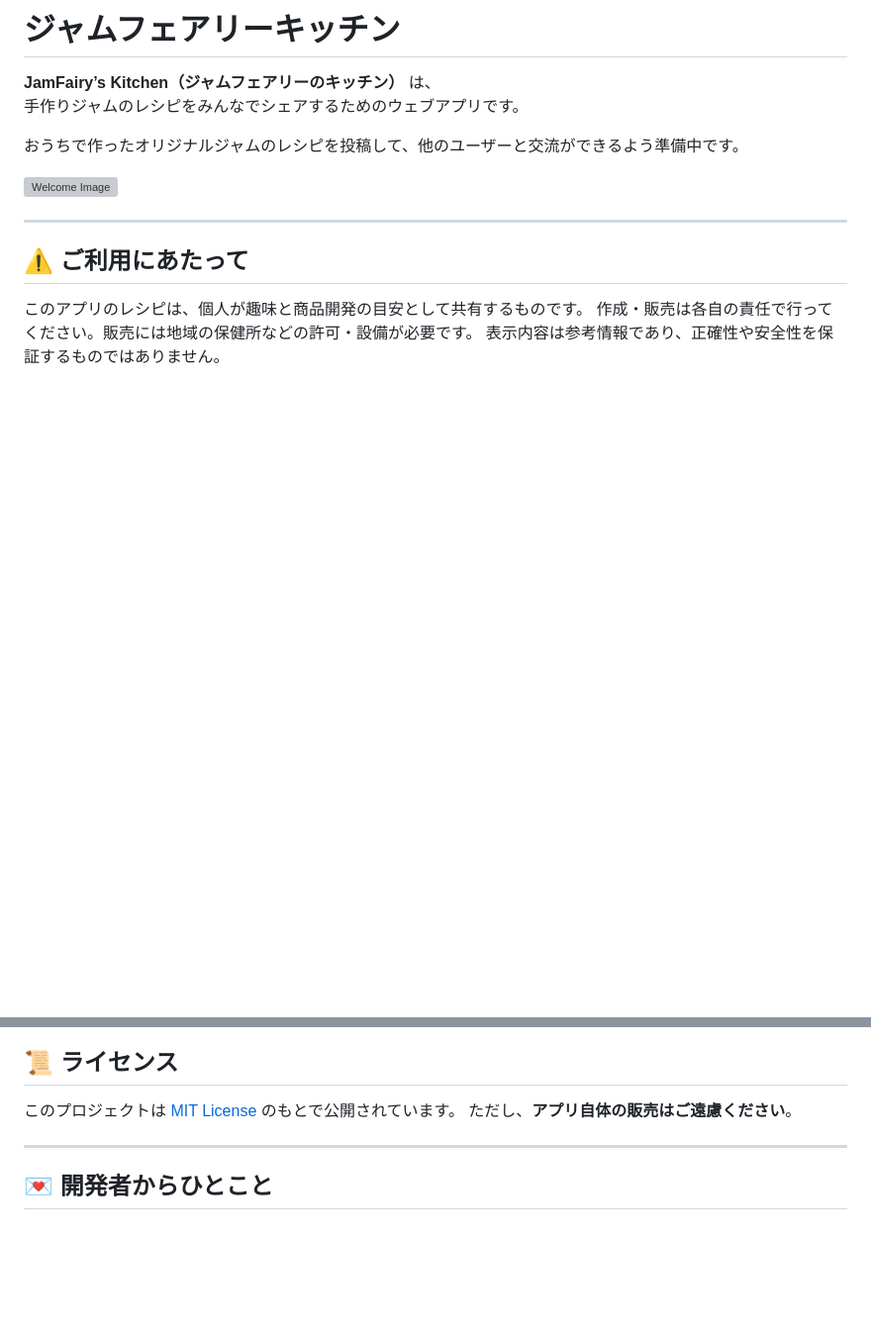
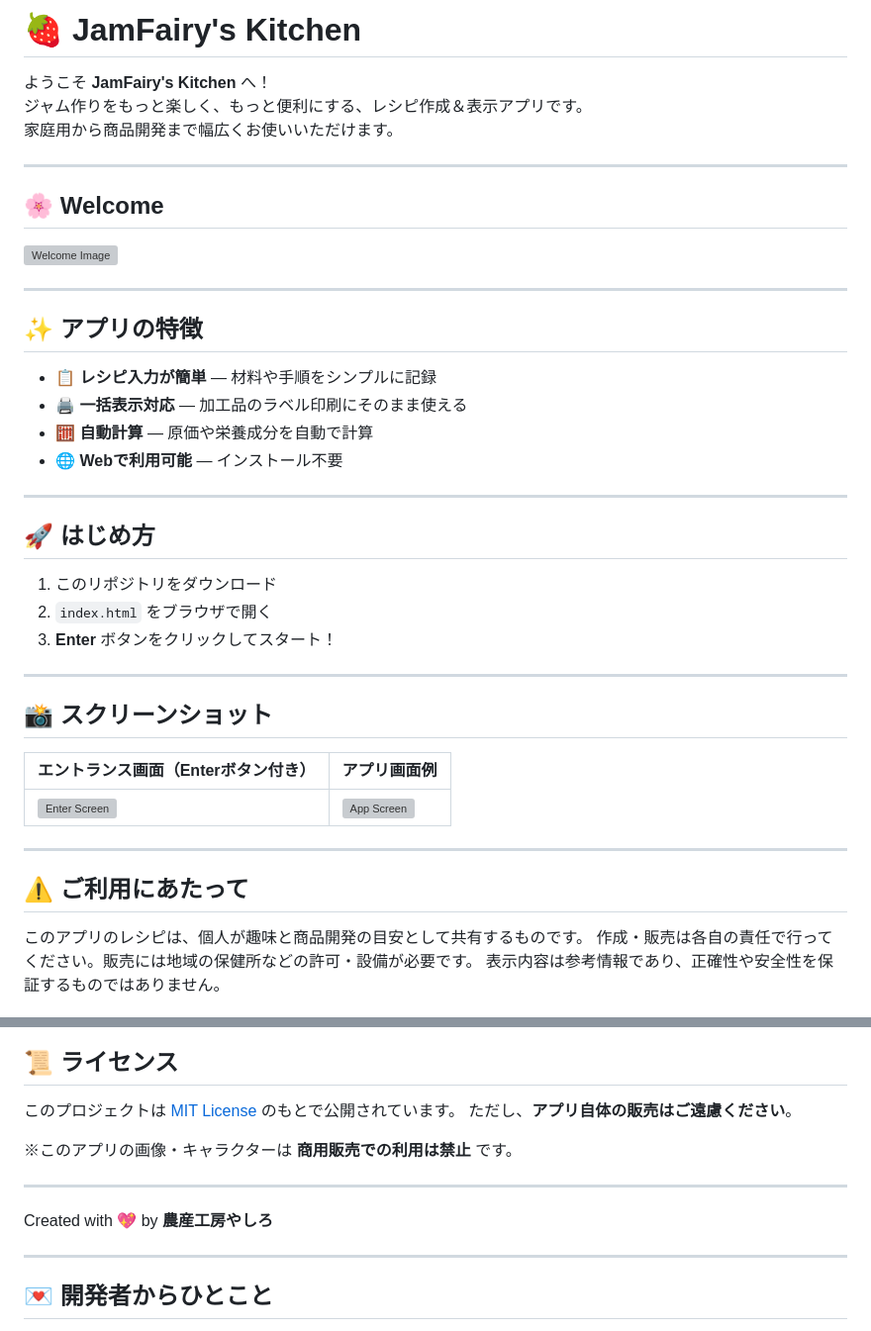
Before and after one commit to kaomi-846/jamfairy-kitchen, a Markdown page: README.md, 2 parts joined by grey strips. Shown at 99% size. GitHub-like rendering; blank space fills up the shorter version; grey boxes are pictures that could not be loaded.

Commit message:
Update README.md
中身を整えました

```diff
--- a/README.md
+++ b/README.md
@@ -1,11 +1,35 @@
-# ジャムフェアリーキッチン
+# 🍓 JamFairy's Kitchen
 
-**JamFairy’s Kitchen（ジャムフェアリーのキッチン）** は、
-手作りジャムのレシピをみんなでシェアするためのウェブアプリです。
+ようこそ **JamFairy's Kitchen** へ！
+ジャム作りをもっと楽しく、もっと便利にする、レシピ作成＆表示アプリです。
+家庭用から商品開発まで幅広くお使いいただけます。
 
-おうちで作ったオリジナルジャムのレシピを投稿して、他のユーザーと交流ができるよう準備中です。
+---
 
+## 🌸 Welcome
 ![Welcome Image](jamapp_welcome.png)
+
+---
+
+## ✨ アプリの特徴
+- 📋 **レシピ入力が簡単** — 材料や手順をシンプルに記録
+- 🖨️ **一括表示対応** — 加工品のラベル印刷にそのまま使える
+- 🧮 **自動計算** — 原価や栄養成分を自動で計算
+- 🌐 **Webで利用可能** — インストール不要
+
+---
+
+## 🚀 はじめ方
+1. このリポジトリをダウンロード
+2. `index.html` をブラウザで開く
+3. **Enter** ボタンをクリックしてスタート！
+
+---
+
+## 📸 スクリーンショット
+| エントランス画面（Enterボタン付き） | アプリ画面例 |
+| ----------------------------------- | ------------ |
+| ![Enter Screen](jamapp_enter.png)   | ![App Screen](screenshot_app.png) |
 
 ---
 
@@ -76,8 +100,13 @@
 このプロジェクトは [MIT License](LICENSE) のもとで公開されています。
 ただし、**アプリ自体の販売はご遠慮ください**。
 
+※このアプリの画像・キャラクターは **商用販売での利用は禁止** です。
 
 ---
+Created with 💖 by **農産工房やしろ**
+
+---
+
 
 ## 💌 開発者からひとこと
 これは個人が趣味と商品開発の目安を兼ねて作ったアプリです。
```
